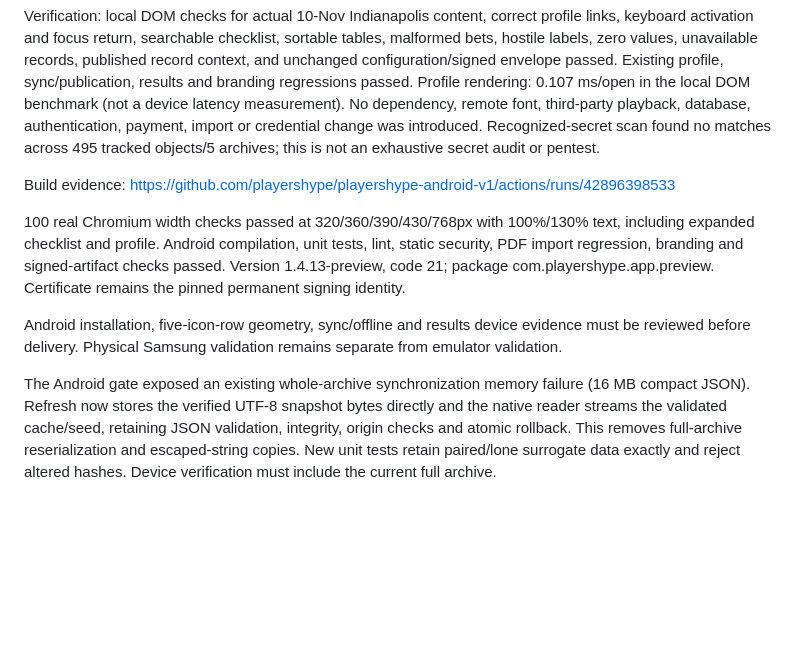
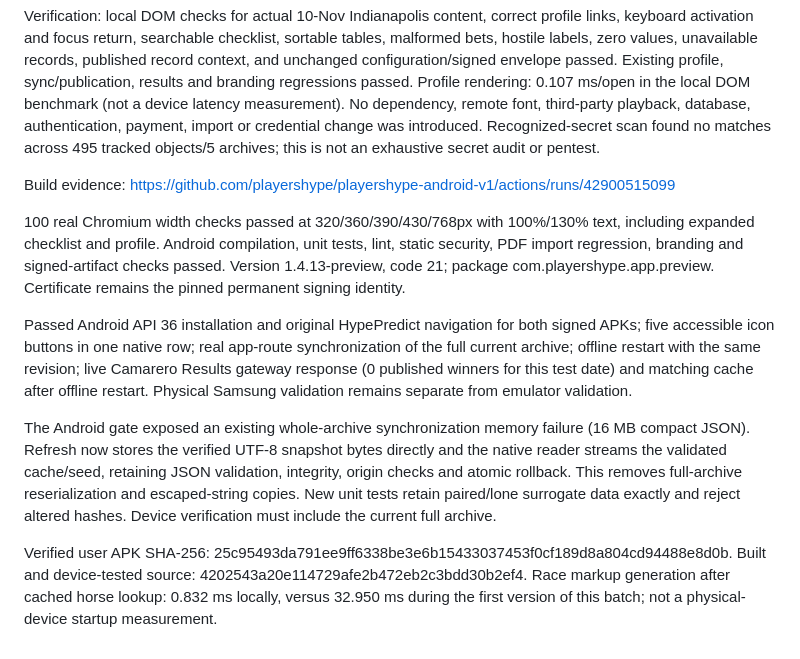
Before and after one commit to playershype/playershype-android-v1, a Markdown page: docs/UI_REFRESH_1_4_13.md, the part around the change. GitHub-like rendering; blank space fills up the shorter version.

Commit message:
Record passed Android memory, navigation, full-archive sync and offline verification

```diff
--- a/docs/UI_REFRESH_1_4_13.md
+++ b/docs/UI_REFRESH_1_4_13.md
@@ -8,10 +8,12 @@ The public reader remains usable without authentication. Native origin gates, HT
 
 Verification: local DOM checks for actual 10-Nov Indianapolis content, correct profile links, keyboard activation and focus return, searchable checklist, sortable tables, malformed bets, hostile labels, zero values, unavailable records, published record context, and unchanged configuration/signed envelope passed. Existing profile, sync/publication, results and branding regressions passed. Profile rendering: 0.107 ms/open in the local DOM benchmark (not a device latency measurement). No dependency, remote font, third-party playback, database, authentication, payment, import or credential change was introduced. Recognized-secret scan found no matches across 495 tracked objects/5 archives; this is not an exhaustive secret audit or pentest.
 
-Build evidence: https://github.com/playershype/playershype-android-v1/actions/runs/42896398533
+Build evidence: https://github.com/playershype/playershype-android-v1/actions/runs/42900515099
 
 100 real Chromium width checks passed at 320/360/390/430/768px with 100%/130% text, including expanded checklist and profile. Android compilation, unit tests, lint, static security, PDF import regression, branding and signed-artifact checks passed. Version 1.4.13-preview, code 21; package com.playershype.app.preview. Certificate remains the pinned permanent signing identity.
 
-Android installation, five-icon-row geometry, sync/offline and results device evidence must be reviewed before delivery. Physical Samsung validation remains separate from emulator validation.
+Passed Android API 36 installation and original HypePredict navigation for both signed APKs; five accessible icon buttons in one native row; real app-route synchronization of the full current archive; offline restart with the same revision; live Camarero Results gateway response (0 published winners for this test date) and matching cache after offline restart. Physical Samsung validation remains separate from emulator validation.
 
 The Android gate exposed an existing whole-archive synchronization memory failure (16 MB compact JSON). Refresh now stores the verified UTF-8 snapshot bytes directly and the native reader streams the validated cache/seed, retaining JSON validation, integrity, origin checks and atomic rollback. This removes full-archive reserialization and escaped-string copies. New unit tests retain paired/lone surrogate data exactly and reject altered hashes. Device verification must include the current full archive.
+
+Verified user APK SHA-256: 25c95493da791ee9ff6338be3e6b15433037453f0cf189d8a804cd94488e8d0b. Built and device-tested source: 4202543a20e114729afe2b472eb2c3bdd30b2ef4. Race markup generation after cached horse lookup: 0.832 ms locally, versus 32.950 ms during the first version of this batch; not a physical-device startup measurement.
```
